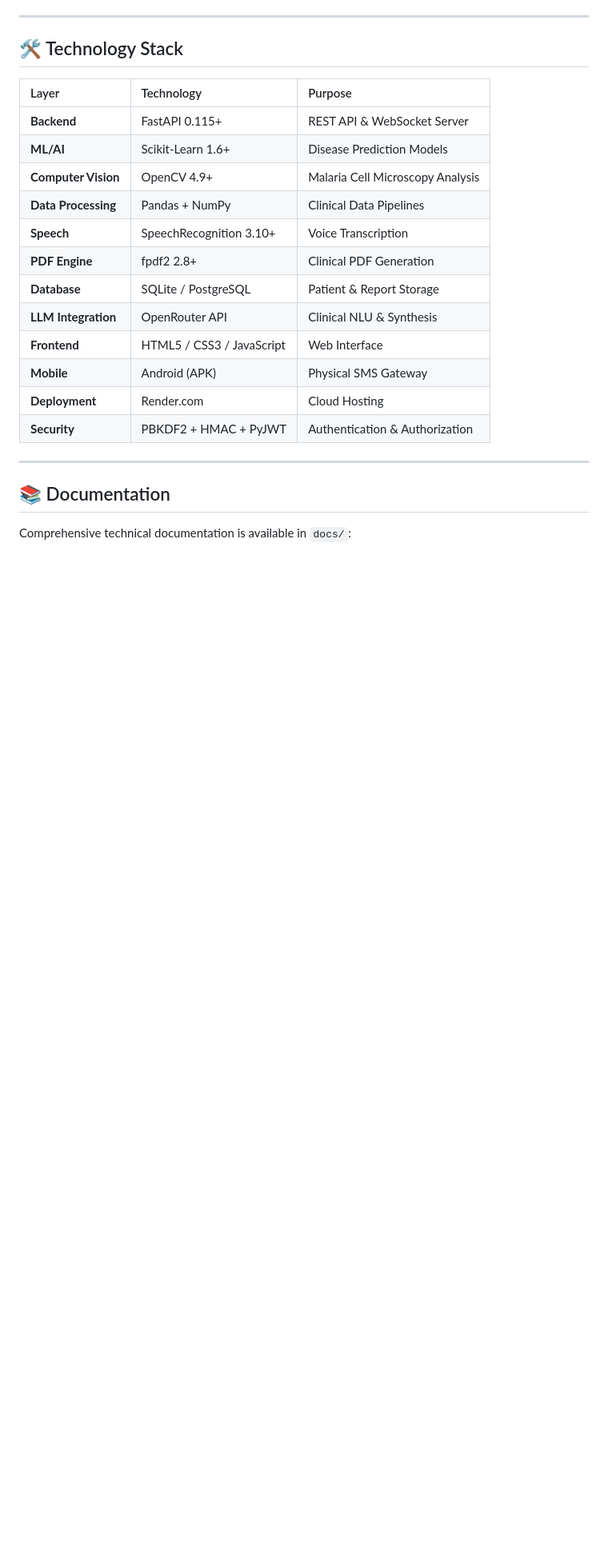
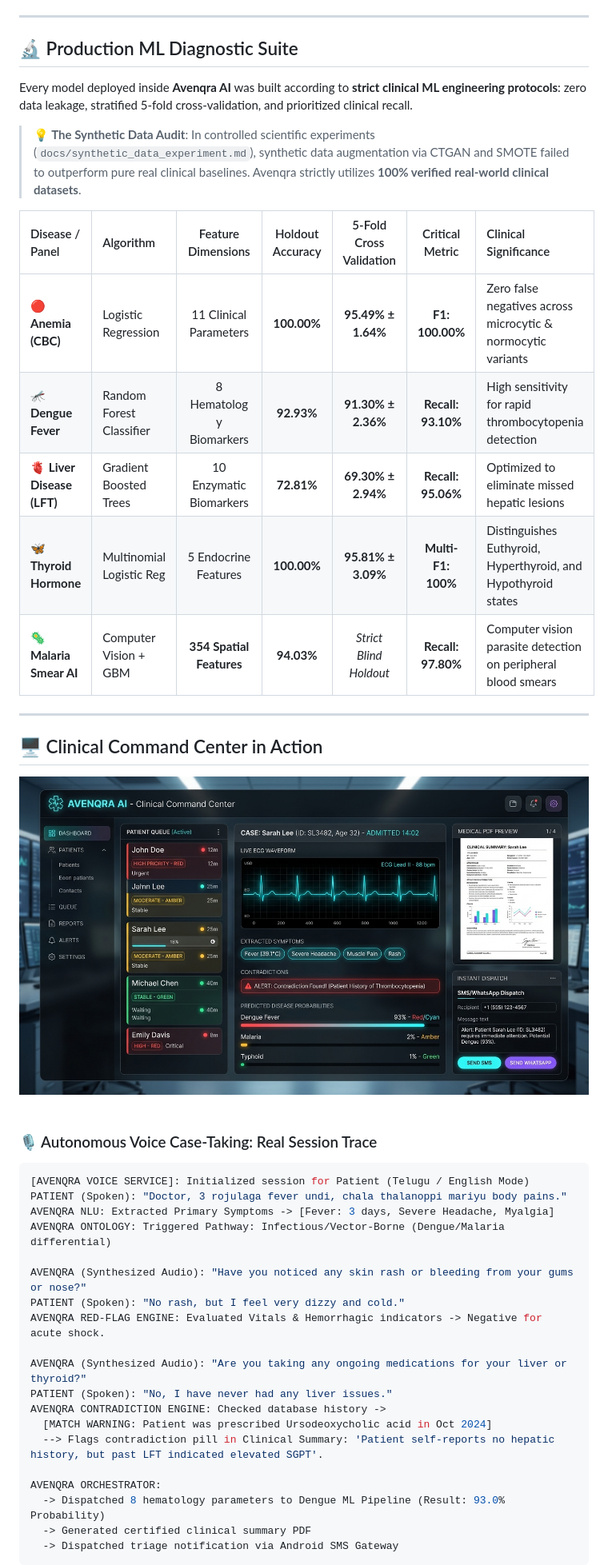
Before and after one commit to hirankotini1/medlens-ai, a Markdown page: README.md, the part around one of its changes. Shown at 80% size. Rendered like a GitHub page; pictures changed too: docs/avenqra_dashboard.jpg (added); blank space fills up the shorter version.

````diff
--- a/README.md
+++ b/README.md
@@ -368,25 +131,51 @@ medlens-ai/
 
 ---
 
-## 🛠️ Technology Stack
+## 🔬 Production ML Diagnostic Suite
 
-| Layer | Technology | Purpose |
-|:------|:-----------|:--------|
-| **Backend** | FastAPI 0.115+ | REST API & WebSocket Server |
-| **ML/AI** | Scikit-Learn 1.6+ | Disease Prediction Models |
-| **Computer Vision** | OpenCV 4.9+ | Malaria Cell Microscopy Analysis |
-| **Data Processing** | Pandas + NumPy | Clinical Data Pipelines |
-| **Speech** | SpeechRecognition 3.10+ | Voice Transcription |
-| **PDF Engine** | fpdf2 2.8+ | Clinical PDF Generation |
-| **Database** | SQLite / PostgreSQL | Patient & Report Storage |
-| **LLM Integration** | OpenRouter API | Clinical NLU & Synthesis |
-| **Frontend** | HTML5 / CSS3 / JavaScript | Web Interface |
-| **Mobile** | Android (APK) | Physical SMS Gateway |
-| **Deployment** | Render.com | Cloud Hosting |
-| **Security** | PBKDF2 + HMAC + PyJWT | Authentication & Authorization |
+Every model deployed inside **Avenqra AI** was built according to **strict clinical ML engineering protocols**: zero data leakage, stratified 5-fold cross-validation, and prioritized clinical recall.
+
+> **💡 The Synthetic Data Audit**: In controlled scientific experiments (`docs/synthetic_data_experiment.md`), synthetic data augmentation via CTGAN and SMOTE failed to outperform pure real clinical baselines. Avenqra strictly utilizes **100% verified real-world clinical datasets**.
+
+| Disease / Panel | Algorithm | Feature Dimensions | Holdout Accuracy | 5-Fold Cross Validation | Critical Metric | Clinical Significance |
+|:---|:---|:---:|:---:|:---:|:---:|:---|
+| 🔴 **Anemia (CBC)** | Logistic Regression | 11 Clinical Parameters | **100.00%** | **95.49% ± 1.64%** | **F1: 100.00%** | Zero false negatives across microcytic & normocytic variants |
+| 🦟 **Dengue Fever** | Random Forest Classifier | 8 Hematology Biomarkers | **92.93%** | **91.30% ± 2.36%** | **Recall: 93.10%** | High sensitivity for rapid thrombocytopenia detection |
+| 🫀 **Liver Disease (LFT)** | Gradient Boosted Trees | 10 Enzymatic Biomarkers | **72.81%** | **69.30% ± 2.94%** | **Recall: 95.06%** | Optimized to eliminate missed hepatic lesions |
+| 🦋 **Thyroid Hormone** | Multinomial Logistic Reg | 5 Endocrine Features | **100.00%** | **95.81% ± 3.09%** | **Multi-F1: 100%** | Distinguishes Euthyroid, Hyperthyroid, and Hypothyroid states |
+| 🦠 **Malaria Smear AI** | Computer Vision + GBM | **354 Spatial Features** | **94.03%** | *Strict Blind Holdout* | **Recall: 97.80%** | Computer vision parasite detection on peripheral blood smears |
 
 ---
 
-## 📚 Documentation
+## 🖥️ Clinical Command Center in Action
 
-Comprehensive technical documentation is available in `docs/`:
+<div align="center">
+  <img src="docs/avenqra_dashboard.jpg" alt="Avenqra Clinical Command Center" width="100%" style="border-radius: 12px; box-shadow: 0 10px 30px rgba(0,0,0,0.4);" />
+</div>
+
+<br/>
+
+### 🎙️ Autonomous Voice Case-Taking: Real Session Trace
+
+```bash
+[AVENQRA VOICE SERVICE]: Initialized session for Patient (Telugu / English Mode)
+PATIENT (Spoken): "Doctor, 3 rojulaga fever undi, chala thalanoppi mariyu body pains."
+AVENQRA NLU: Extracted Primary Symptoms -> [Fever: 3 days, Severe Headache, Myalgia]
+AVENQRA ONTOLOGY: Triggered Pathway: Infectious/Vector-Borne (Dengue/Malaria differential)
+
+AVENQRA (Synthesized Audio): "Have you noticed any skin rash or bleeding from your gums or nose?"
+PATIENT (Spoken): "No rash, but I feel very dizzy and cold."
+AVENQRA RED-FLAG ENGINE: Evaluated Vitals & Hemorrhagic indicators -> Negative for acute shock.
+
+AVENQRA (Synthesized Audio): "Are you taking any ongoing medications for your liver or thyroid?"
+PATIENT (Spoken): "No, I have never had any liver issues."
+AVENQRA CONTRADICTION ENGINE: Checked database history ->
+  [MATCH WARNING: Patient was prescribed Ursodeoxycholic acid in Oct 2024]
+  --> Flags contradiction pill in Clinical Summary: 'Patient self-reports no hepatic history, but past LFT indicated elevated SGPT'.
+
+AVENQRA ORCHESTRATOR:
+  -> Dispatched 8 hematology parameters to Dengue ML Pipeline (Result: 93.0% Probability)
+  -> Generated certified clinical summary PDF
+  -> Dispatched triage notification via Android SMS Gateway
+```
+
````
Also changed, not shown: other parts of README.md (+317 -367 lines), docs/avenqra_architecture.jpg (added), docs/avenqra_banner.jpg (added), docs/avenqra_pipeline.jpg (added).
